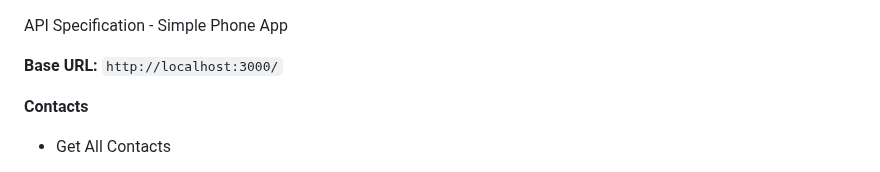
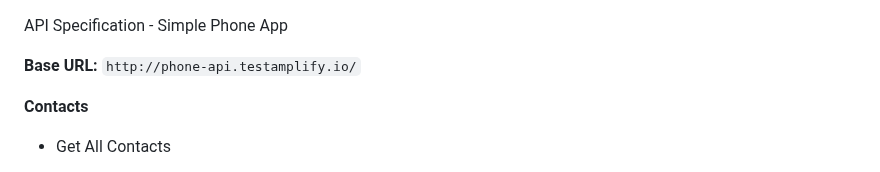
Before and after one commit to TestAmplify/simple-phone-api, a Markdown page: README.md, the part around the change. GitHub-like rendering.

```diff
--- a/README.md
+++ b/README.md
@@ -1,6 +1,6 @@
 API Specification - Simple Phone App
 
-**Base URL:** `http://localhost:3000/`
+**Base URL:** `http://phone-api.testamplify.io/`
 
 **Contacts**
 
```
